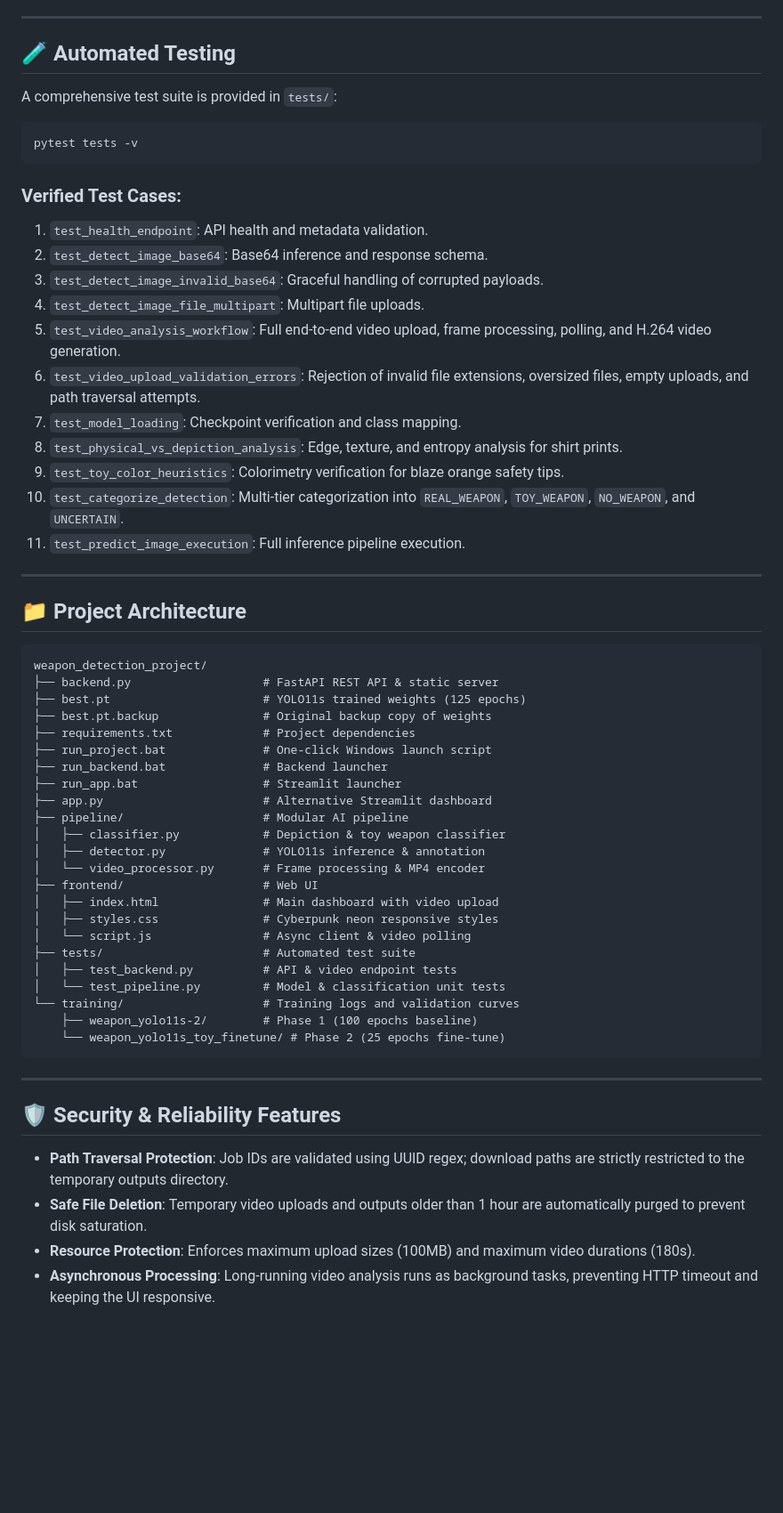
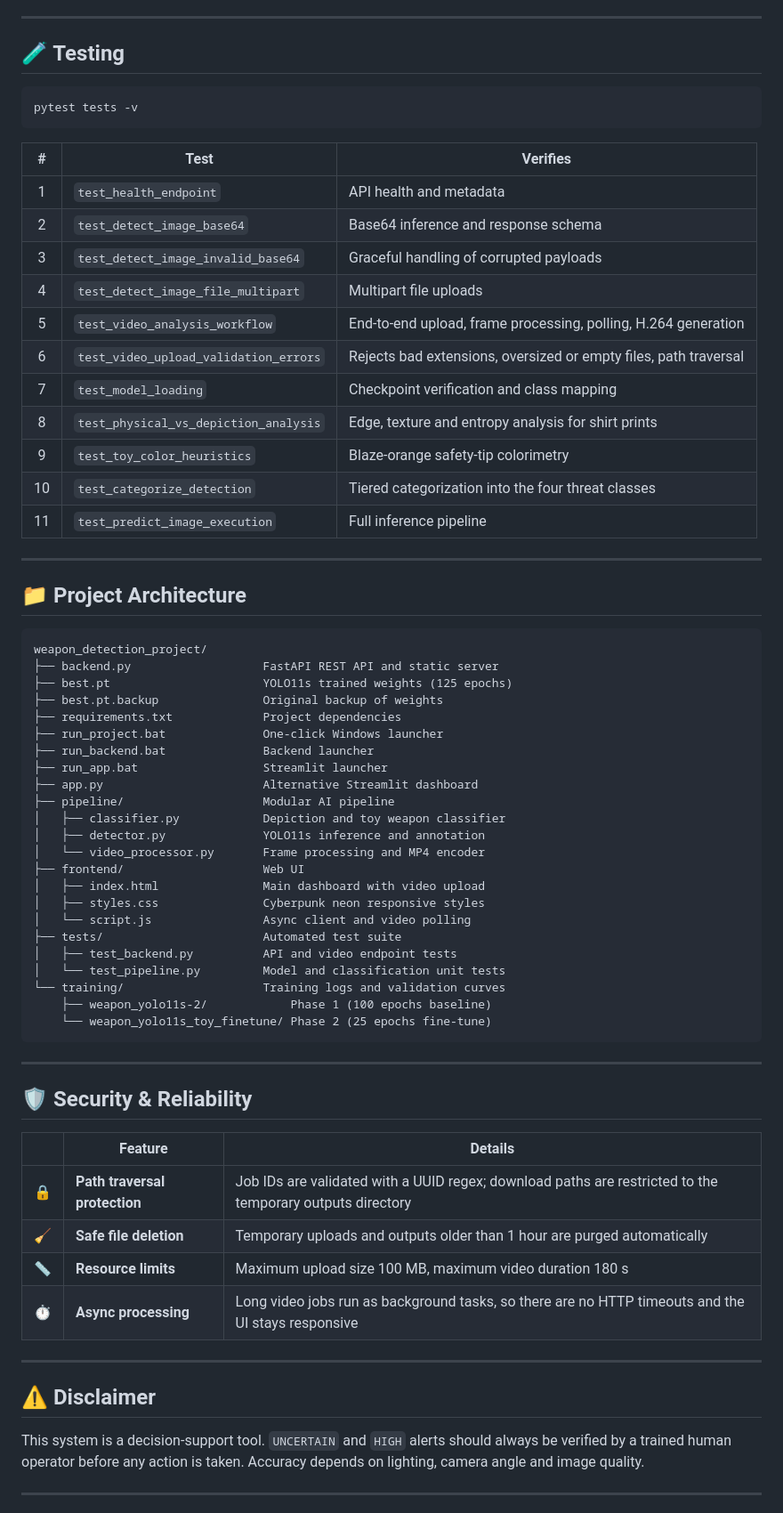
Before and after one commit to furqanzubair209-cell/ai-weapon-threat-detection, a Markdown page: README.md, the part around one of its changes. Shown at 89% size. Drawn GitHub-style; blank space fills up the shorter version.

Commit message:
Revise README for clarity and detail
Updated the README.md to enhance project description, features, and installation instructions.

````diff
--- a/README.md
+++ b/README.md
@@ -134,62 +235,72 @@ Launches the secondary Streamlit dashboard at `http://localhost:8501`.
 
 ---
 
-## 🧪 Automated Testing
-
-A comprehensive test suite is provided in `tests/`:
+## 🧪 Testing
 
 ```bash
 pytest tests -v
 ```
 
-### Verified Test Cases:
-1. `test_health_endpoint`: API health and metadata validation.
-2. `test_detect_image_base64`: Base64 inference and response schema.
-3. `test_detect_image_invalid_base64`: Graceful handling of corrupted payloads.
-4. `test_detect_image_file_multipart`: Multipart file uploads.
-5. `test_video_analysis_workflow`: Full end-to-end video upload, frame processing, polling, and H.264 video generation.
-6. `test_video_upload_validation_errors`: Rejection of invalid file extensions, oversized files, empty uploads, and path traversal attempts.
-7. `test_model_loading`: Checkpoint verification and class mapping.
-8. `test_physical_vs_depiction_analysis`: Edge, texture, and entropy analysis for shirt prints.
-9. `test_toy_color_heuristics`: Colorimetry verification for blaze orange safety tips.
-10. `test_categorize_detection`: Multi-tier categorization into `REAL_WEAPON`, `TOY_WEAPON`, `NO_WEAPON`, and `UNCERTAIN`.
-11. `test_predict_image_execution`: Full inference pipeline execution.
+| # | Test | Verifies |
+|:-:|---|---|
+| 1 | `test_health_endpoint` | API health and metadata |
+| 2 | `test_detect_image_base64` | Base64 inference and response schema |
+| 3 | `test_detect_image_invalid_base64` | Graceful handling of corrupted payloads |
+| 4 | `test_detect_image_file_multipart` | Multipart file uploads |
+| 5 | `test_video_analysis_workflow` | End-to-end upload, frame processing, polling, H.264 generation |
+| 6 | `test_video_upload_validation_errors` | Rejects bad extensions, oversized or empty files, path traversal |
+| 7 | `test_model_loading` | Checkpoint verification and class mapping |
+| 8 | `test_physical_vs_depiction_analysis` | Edge, texture and entropy analysis for shirt prints |
+| 9 | `test_toy_color_heuristics` | Blaze-orange safety-tip colorimetry |
+| 10 | `test_categorize_detection` | Tiered categorization into the four threat classes |
+| 11 | `test_predict_image_execution` | Full inference pipeline |
 
 ---
 
 ## 📁 Project Architecture
 
-```
+```text
 weapon_detection_project/
-├── backend.py                   # FastAPI REST API & static server
-├── best.pt                      # YOLO11s trained weights (125 epochs)
-├── best.pt.backup               # Original backup copy of weights
-├── requirements.txt             # Project dependencies
-├── run_project.bat              # One-click Windows launch script
-├── run_backend.bat              # Backend launcher
-├── run_app.bat                  # Streamlit launcher
-├── app.py                       # Alternative Streamlit dashboard
-├── pipeline/                    # Modular AI pipeline
-│   ├── classifier.py            # Depiction & toy weapon classifier
-│   ├── detector.py              # YOLO11s inference & annotation
-│   └── video_processor.py       # Frame processing & MP4 encoder
-├── frontend/                    # Web UI
-│   ├── index.html               # Main dashboard with video upload
-│   ├── styles.css               # Cyberpunk neon responsive styles
-│   └── script.js                # Async client & video polling
-├── tests/                       # Automated test suite
-│   ├── test_backend.py          # API & video endpoint tests
-│   └── test_pipeline.py         # Model & classification unit tests
-└── training/                    # Training logs and validation curves
-    ├── weapon_yolo11s-2/        # Phase 1 (100 epochs baseline)
-    └── weapon_yolo11s_toy_finetune/ # Phase 2 (25 epochs fine-tune)
+├── backend.py                   FastAPI REST API and static server
+├── best.pt                      YOLO11s trained weights (125 epochs)
+├── best.pt.backup               Original backup of weights
+├── requirements.txt             Project dependencies
+├── run_project.bat              One-click Windows launcher
+├── run_backend.bat              Backend launcher
+├── run_app.bat                  Streamlit launcher
+├── app.py                       Alternative Streamlit dashboard
+├── pipeline/                    Modular AI pipeline
+│   ├── classifier.py            Depiction and toy weapon classifier
+│   ├── detector.py              YOLO11s inference and annotation
+│   └── video_processor.py       Frame processing and MP4 encoder
+├── frontend/                    Web UI
+│   ├── index.html               Main dashboard with video upload
+│   ├── styles.css               Cyberpunk neon responsive styles
+│   └── script.js                Async client and video polling
+├── tests/                       Automated test suite
+│   ├── test_backend.py          API and video endpoint tests
+│   └── test_pipeline.py         Model and classification unit tests
+└── training/                    Training logs and validation curves
+    ├── weapon_yolo11s-2/            Phase 1 (100 epochs baseline)
+    └── weapon_yolo11s_toy_finetune/ Phase 2 (25 epochs fine-tune)
 ```
 
 ---
 
-## 🛡️ Security & Reliability Features
+## 🛡️ Security & Reliability
 
-- **Path Traversal Protection**: Job IDs are validated using UUID regex; download paths are strictly restricted to the temporary outputs directory.
-- **Safe File Deletion**: Temporary video uploads and outputs older than 1 hour are automatically purged to prevent disk saturation.
-- **Resource Protection**: Enforces maximum upload sizes (100MB) and maximum video durations (180s).
-- **Asynchronous Processing**: Long-running video analysis runs as background tasks, preventing HTTP timeout and keeping the UI responsive.
+| | Feature | Details |
+|:-:|---|---|
+| 🔒 | **Path traversal protection** | Job IDs are validated with a UUID regex; download paths are restricted to the temporary outputs directory |
+| 🧹 | **Safe file deletion** | Temporary uploads and outputs older than 1 hour are purged automatically |
+| 📏 | **Resource limits** | Maximum upload size 100 MB, maximum video duration 180 s |
+| ⏱️ | **Async processing** | Long video jobs run as background tasks, so there are no HTTP timeouts and the UI stays responsive |
+
+---
+
+## ⚠️ Disclaimer
+
+This system is a decision-support tool. `UNCERTAIN` and `HIGH` alerts should always be verified by a trained human operator before any action is taken. Accuracy depends on lighting, camera angle and image quality.
+
+---
+
````
Also changed, not shown: other parts of README.md (+224 -94 lines).
